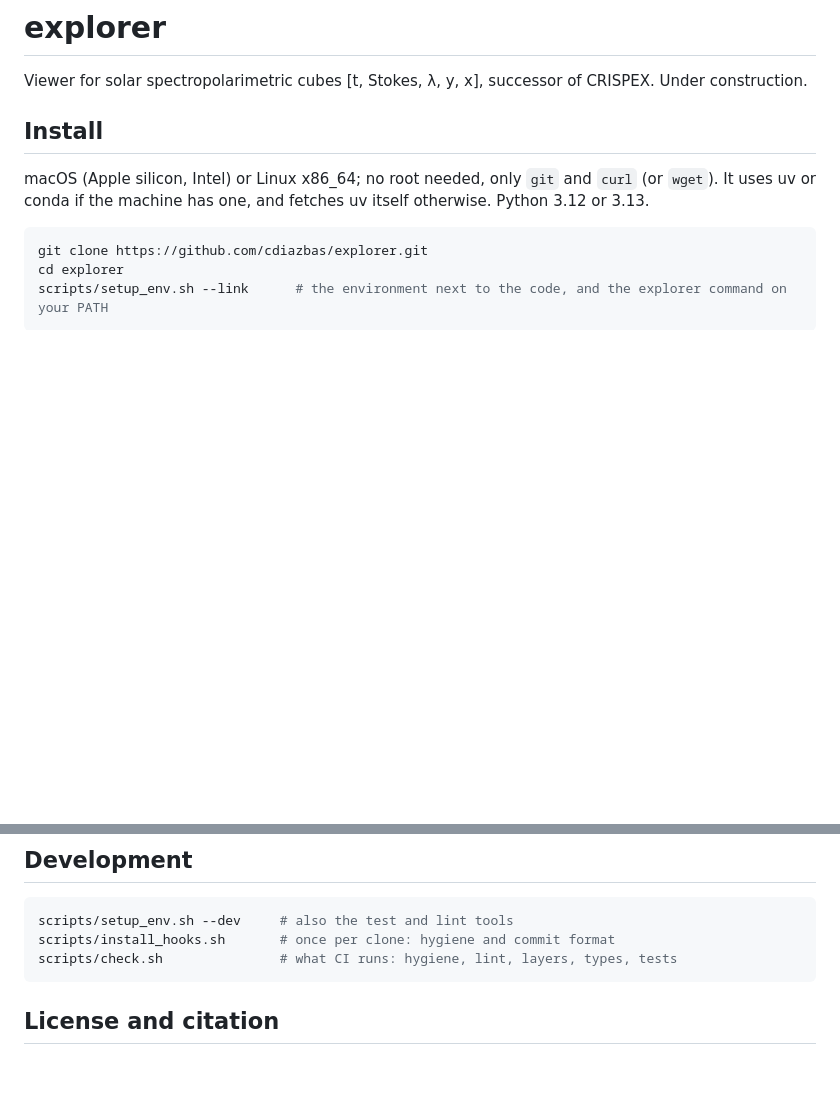
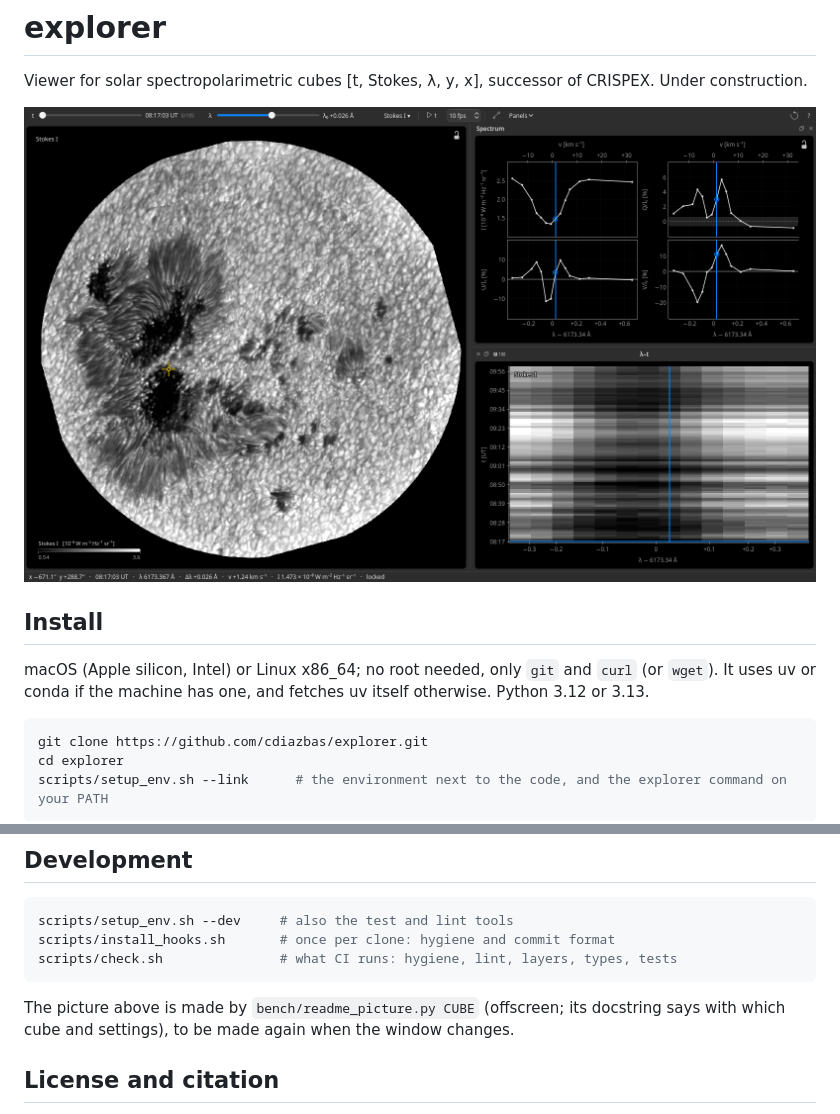
Before and after one commit to cdiazbas/explorer, a Markdown page: README.md, 2 parts joined by grey strips. GitHub-like rendering; pictures changed too: .github/assets/explorer.png (added); blank space fills up the shorter version.

````diff
--- a/README.md
+++ b/README.md
@@ -1,6 +1,8 @@
 # explorer
 
 Viewer for solar spectropolarimetric cubes [t, Stokes, λ, y, x], successor of CRISPEX. Under construction.
+
+![explorer on a CRISP 6173 Å cube: the cursor on a sunspot's penumbra, its Stokes spectra and λ–t](.github/assets/explorer.png)
 
 ## Install
 
@@ -84,6 +86,9 @@ scripts/install_hooks.sh       # once per clone: hygiene and commit format
 scripts/check.sh               # what CI runs: hygiene, lint, layers, types, tests
 ```
 
+The picture above is made by `bench/readme_picture.py CUBE` (offscreen; its docstring says with which cube and
+settings), to be made again when the window changes.
+
 ## License and citation
 
 BSD 3-Clause ([LICENSE](LICENSE)). If you use it in your research, please cite it ([CITATION.cff](CITATION.cff)) and
````
Also changed, not shown: 1 other file.
